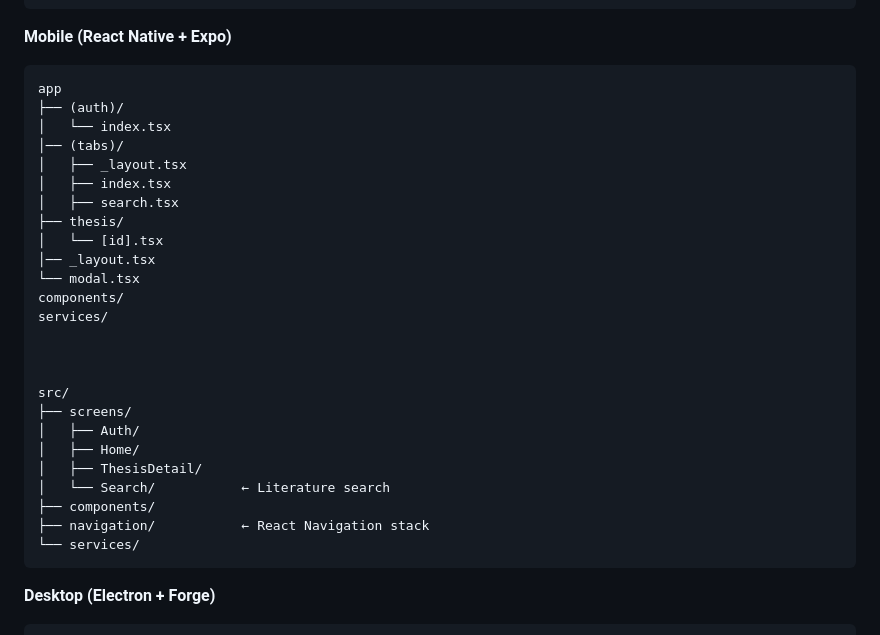
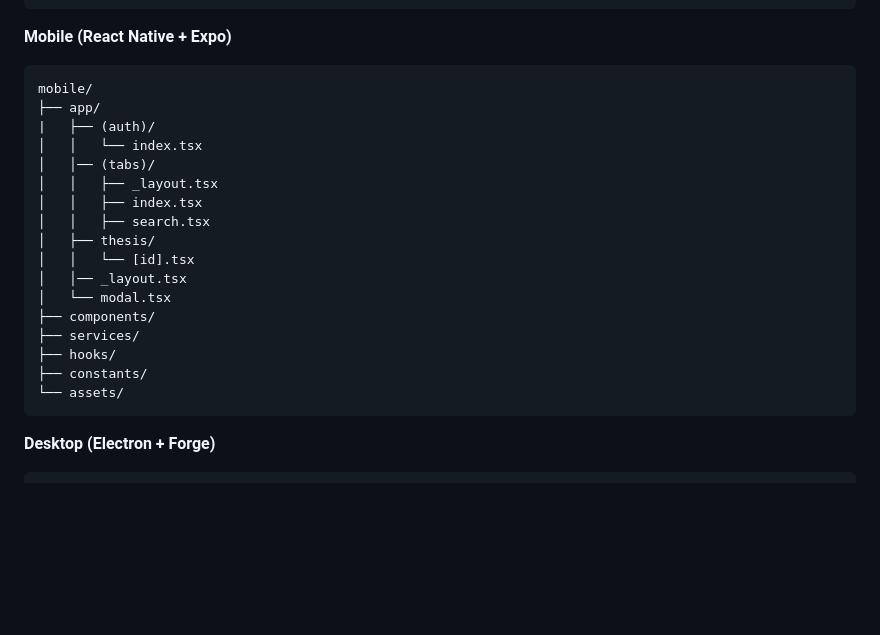
Before and after one commit to Capstone-Collaboration-Group/MonteAI, a Markdown page: docs/PROJECT_ARCHITECTURE.md, the part around the change. Drawn GitHub-style; blank space fills up the shorter version.

Commit message:
docs: adjusted project folder structure

````diff
--- a/docs/PROJECT_ARCHITECTURE.md
+++ b/docs/PROJECT_ARCHITECTURE.md
@@ -302,31 +302,23 @@ src/
 
 **Mobile (React Native + Expo)**
 ```
-app
-├── (auth)/
-│   └── index.tsx
-│── (tabs)/
-│   ├── _layout.tsx
-│   ├── index.tsx
-│   ├── search.tsx
-├── thesis/
-│   └── [id].tsx
-│── _layout.tsx
-└── modal.tsx
-components/
-services/
-
-
-
-src/
-├── screens/
-│   ├── Auth/
-│   ├── Home/
-│   ├── ThesisDetail/
-│   └── Search/           ← Literature search
+mobile/
+├── app/
+|   ├── (auth)/
+│   │   └── index.tsx
+│   │── (tabs)/
+│   │   ├── _layout.tsx
+│   │   ├── index.tsx
+│   │   ├── search.tsx
+│   ├── thesis/
+│   │   └── [id].tsx
+│   │── _layout.tsx
+│   └── modal.tsx
 ├── components/
-├── navigation/           ← React Navigation stack
-└── services/
+├── services/
+├── hooks/
+├── constants/
+└── assets/
 ```
 
 **Desktop (Electron + Forge)**
````
